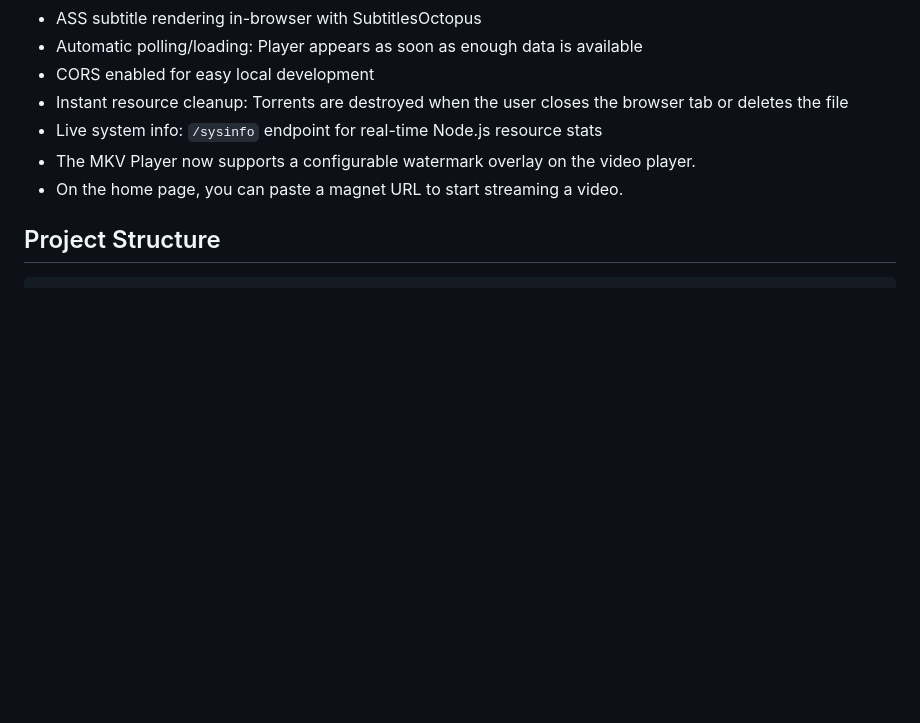
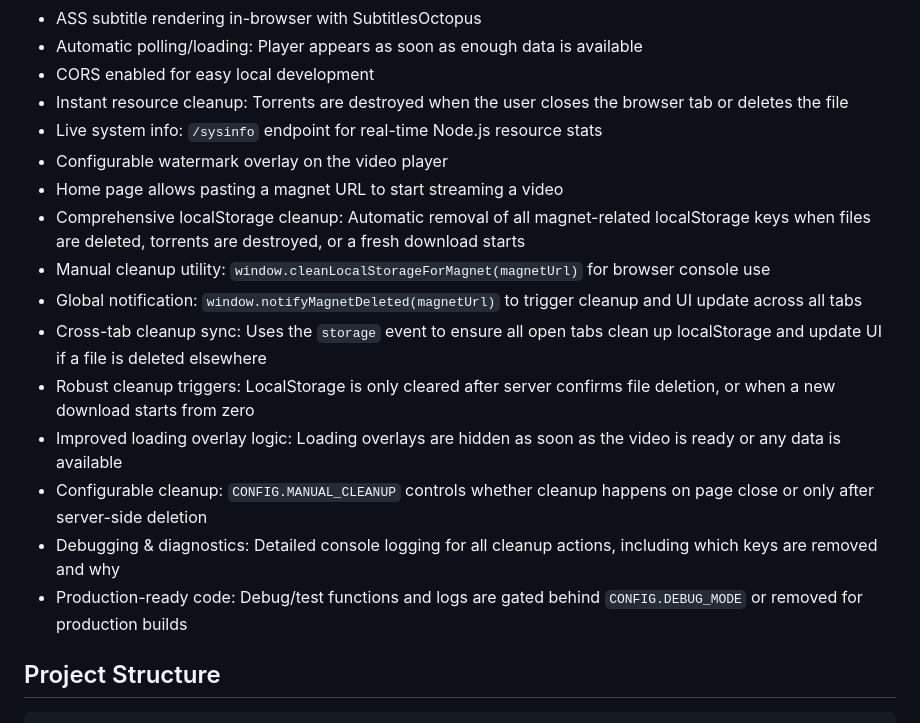
Before and after one commit to wdallo/MKV-Player-WebTorrent, a Markdown page: README.md, the part around the change. Rendered like a GitHub page; blank space fills up the shorter version.

```diff
--- a/README.md
+++ b/README.md
@@ -15,8 +15,17 @@ A modern Node.js/Express app for streaming MKV/MP4 video files directly from tor
 - CORS enabled for easy local development
 - Instant resource cleanup: Torrents are destroyed when the user closes the browser tab or deletes the file
 - Live system info: `/sysinfo` endpoint for real-time Node.js resource stats
-- The MKV Player now supports a configurable watermark overlay on the video player.
-- On the home page, you can paste a magnet URL to start streaming a video.
+- Configurable watermark overlay on the video player
+- Home page allows pasting a magnet URL to start streaming a video
+- Comprehensive localStorage cleanup: Automatic removal of all magnet-related localStorage keys when files are deleted, torrents are destroyed, or a fresh download starts
+- Manual cleanup utility: `window.cleanLocalStorageForMagnet(magnetUrl)` for browser console use
+- Global notification: `window.notifyMagnetDeleted(magnetUrl)` to trigger cleanup and UI update across all tabs
+- Cross-tab cleanup sync: Uses the `storage` event to ensure all open tabs clean up localStorage and update UI if a file is deleted elsewhere
+- Robust cleanup triggers: LocalStorage is only cleared after server confirms file deletion, or when a new download starts from zero
+- Improved loading overlay logic: Loading overlays are hidden as soon as the video is ready or any data is available
+- Configurable cleanup: `CONFIG.MANUAL_CLEANUP` controls whether cleanup happens on page close or only after server-side deletion
+- Debugging & diagnostics: Detailed console logging for all cleanup actions, including which keys are removed and why
+- Production-ready code: Debug/test functions and logs are gated behind `CONFIG.DEBUG_MODE` or removed for production builds
 
 ## Project Structure
 
```
